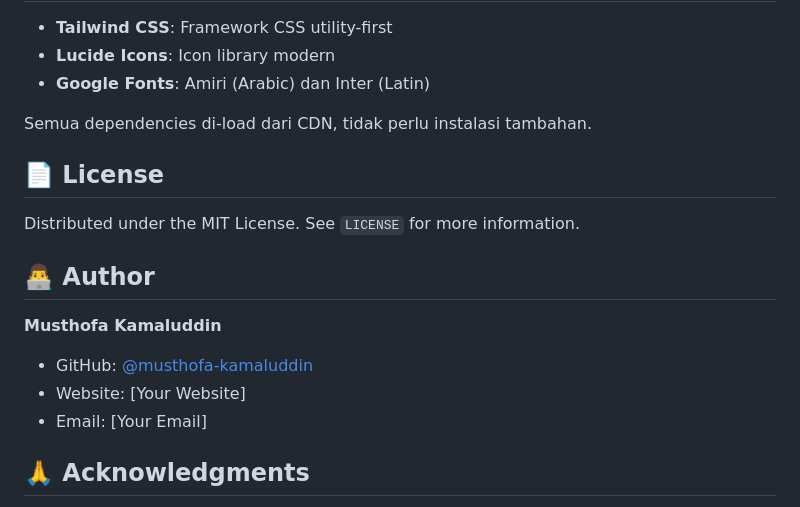
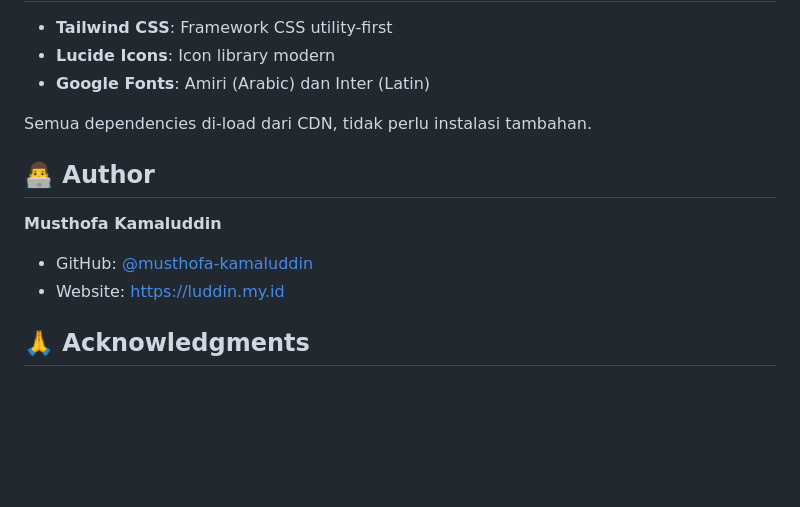
Before and after one commit to musthofa-kamaluddin/Quran, a Markdown page: README.md, the part around the change. Rendered like a GitHub page; blank space fills up the shorter version.

```diff
--- a/README.md
+++ b/README.md
@@ -181,16 +181,11 @@ Aplikasi menangani berbagai skenario error:
 
 Semua dependencies di-load dari CDN, tidak perlu instalasi tambahan.
 
-## 📄 License
-
-Distributed under the MIT License. See `LICENSE` for more information.
-
 ## 👨‍💻 Author
 
 **Musthofa Kamaluddin**
 - GitHub: [@musthofa-kamaluddin](https://github.com/musthofa-kamaluddin)
-- Website: [Your Website]
-- Email: [Your Email]
+- Website: https://luddin.my.id
 
 ## 🙏 Acknowledgments
 
```
